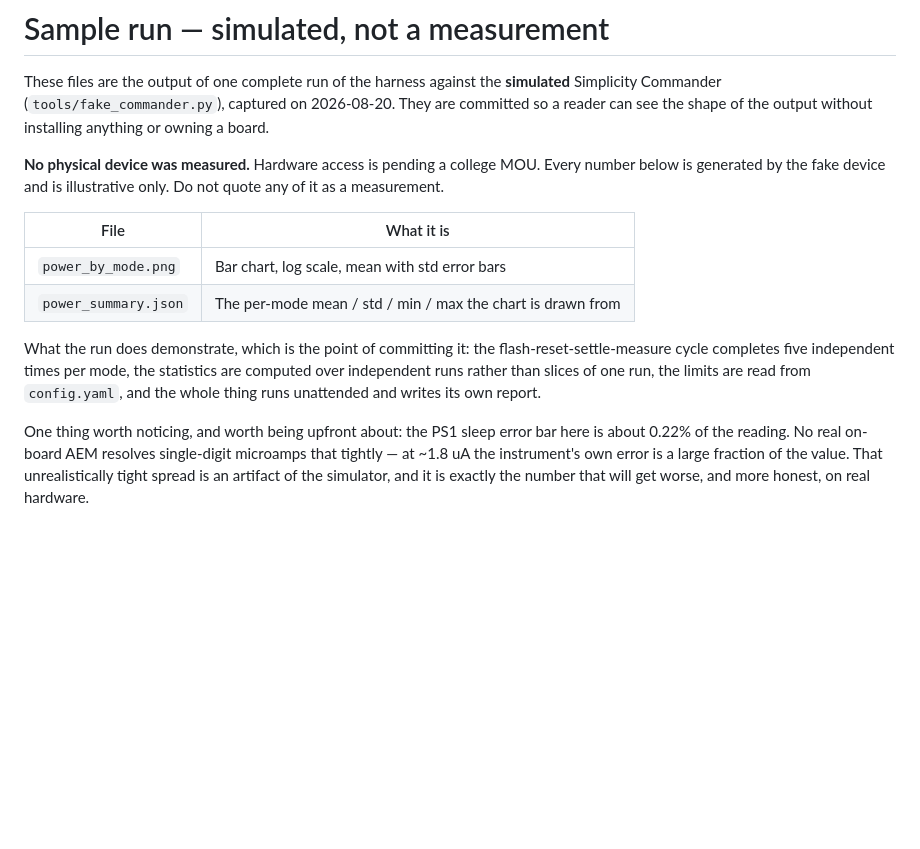
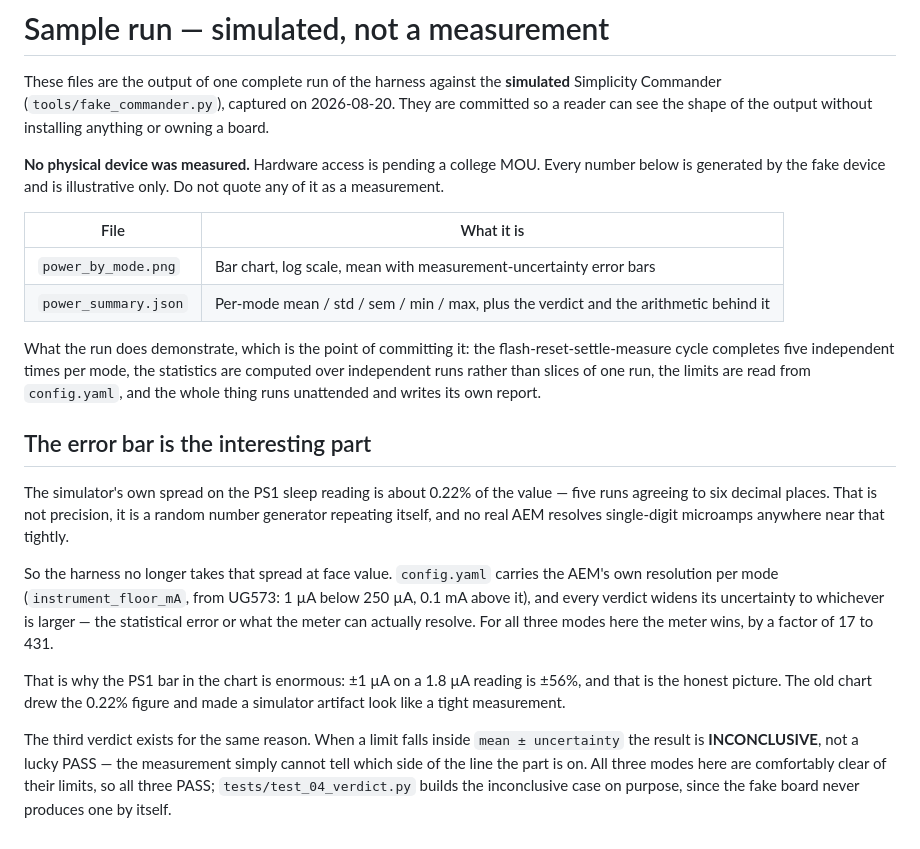
Before and after one commit to m0hiith/siwx917-dv-harness, a Markdown page: docs/sample-run/README.md, the part around the change. Drawn GitHub-style; blank space fills up the shorter version.

```diff
--- a/docs/sample-run/README.md
+++ b/docs/sample-run/README.md
@@ -11,8 +11,8 @@ Do not quote any of it as a measurement.
 
 | File | What it is |
 |---|---|
-| `power_by_mode.png` | Bar chart, log scale, mean with std error bars |
-| `power_summary.json` | The per-mode mean / std / min / max the chart is drawn from |
+| `power_by_mode.png` | Bar chart, log scale, mean with measurement-uncertainty error bars |
+| `power_summary.json` | Per-mode mean / std / sem / min / max, plus the verdict and the arithmetic behind it |
 
 What the run does demonstrate, which is the point of committing it: the
 flash-reset-settle-measure cycle completes five independent times per mode,
@@ -20,9 +20,26 @@ the statistics are computed over independent runs rather than slices of one
 run, the limits are read from `config.yaml`, and the whole thing runs
 unattended and writes its own report.
 
-One thing worth noticing, and worth being upfront about: the PS1 sleep error
-bar here is about 0.22% of the reading. No real on-board AEM resolves
-single-digit microamps that tightly — at ~1.8 uA the instrument's own error is
-a large fraction of the value. That unrealistically tight spread is an artifact
-of the simulator, and it is exactly the number that will get worse, and more
-honest, on real hardware.
+## The error bar is the interesting part
+
+The simulator's own spread on the PS1 sleep reading is about 0.22% of the
+value — five runs agreeing to six decimal places. That is not precision, it
+is a random number generator repeating itself, and no real AEM resolves
+single-digit microamps anywhere near that tightly.
+
+So the harness no longer takes that spread at face value. `config.yaml`
+carries the AEM's own resolution per mode (`instrument_floor_mA`, from UG573:
+1 µA below 250 µA, 0.1 mA above it), and every verdict widens its uncertainty
+to whichever is larger — the statistical error or what the meter can actually
+resolve. For all three modes here the meter wins, by a factor of 17 to 431.
+
+That is why the PS1 bar in the chart is enormous: ±1 µA on a 1.8 µA reading
+is ±56%, and that is the honest picture. The old chart drew the 0.22% figure
+and made a simulator artifact look like a tight measurement.
+
+The third verdict exists for the same reason. When a limit falls inside
+`mean ± uncertainty` the result is **INCONCLUSIVE**, not a lucky PASS —
+the measurement simply cannot tell which side of the line the part is on.
+All three modes here are comfortably clear of their limits, so all three
+PASS; `tests/test_04_verdict.py` builds the inconclusive case on purpose,
+since the fake board never produces one by itself.
```
Also changed, not shown: README.md (+26 -3 lines), docs/sample-run/power_by_mode.png, 5 other files.
